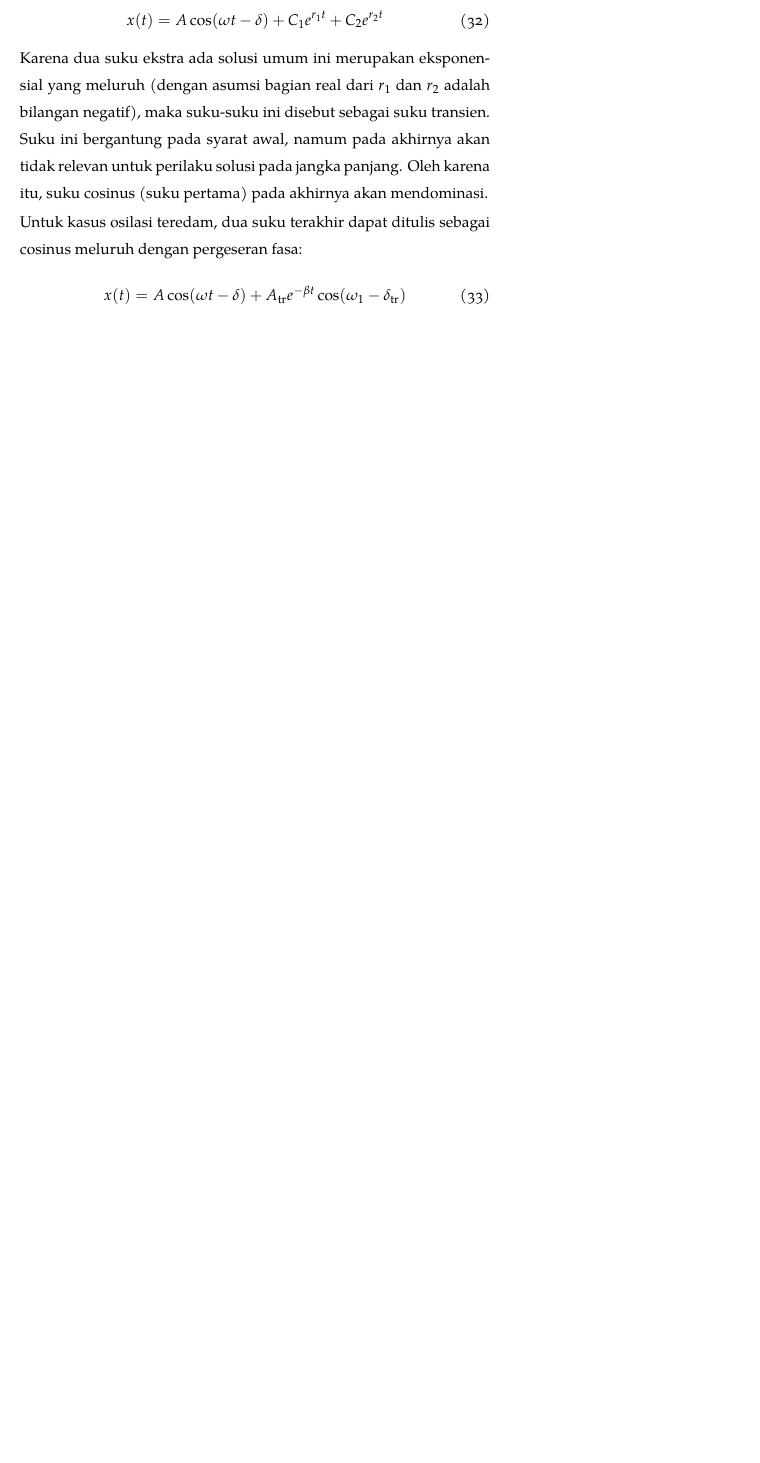
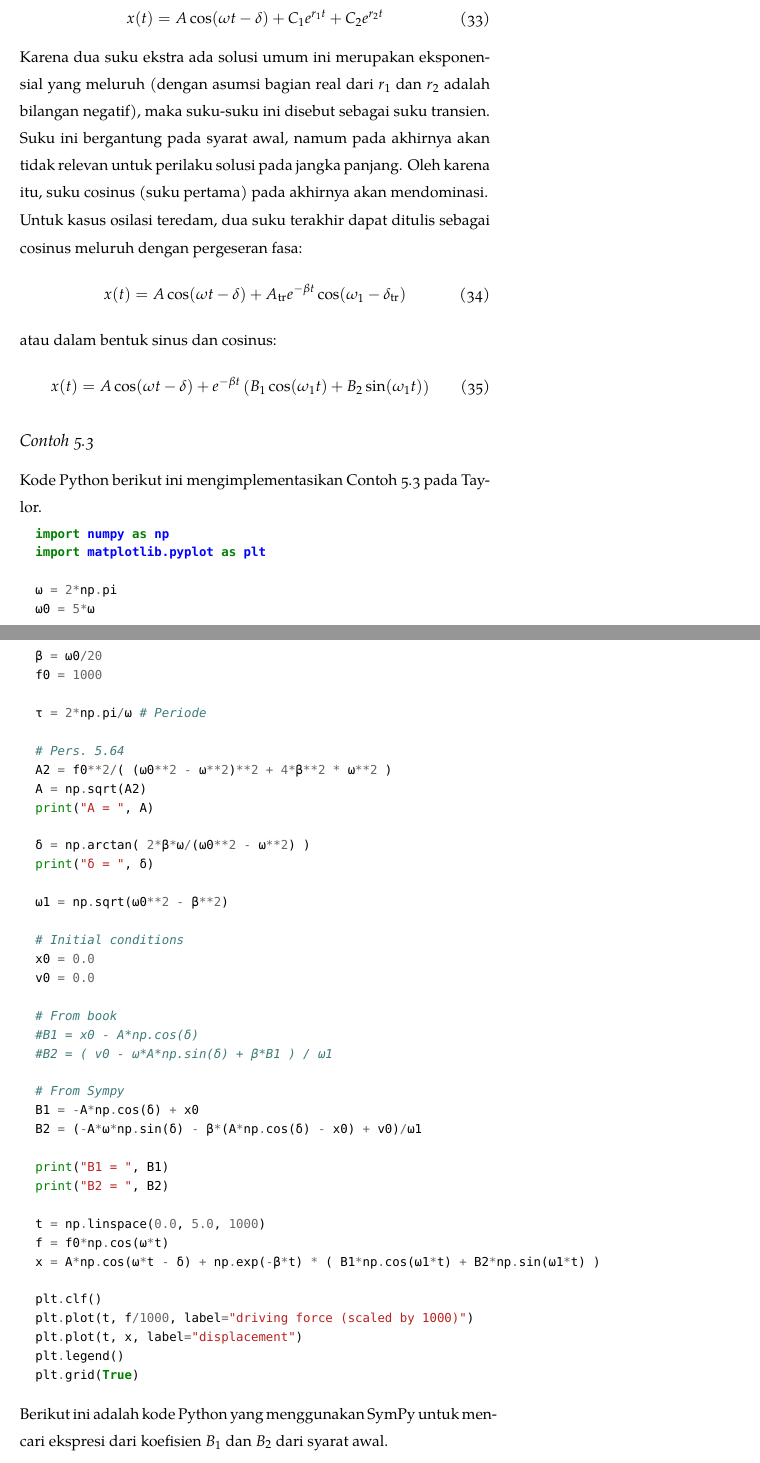
Before and after one commit to f-fathurrahman/diktat-mekanika-teknik, a LaTeX document (osilasi/NOTES_osilasi_01.tex, which reads osilasi/harmonik_terpaksa.tex): part of page 13 of 13 before the commit and two parts of pages 13 and 14 of 15 after it, the two joined at a grey line, cut so that both start at the same text, the shorter picture padded with empty space. Compiled offline with LuaLaTeX; a missing font is replaced by an installed copy or a similar font.

Commit message:
Tambah contoh kode Python

```diff
--- a/osilasi/harmonik_terpaksa.tex
+++ b/osilasi/harmonik_terpaksa.tex
@@ -217,5 +220,99 @@ karena itu, suku cosinus (suku pertama) pada akhirnya akan mendominasi.
 Untuk kasus osilasi teredam, dua suku terakhir dapat ditulis sebagai
 cosinus meluruh dengan pergeseran fasa:
 \begin{equation}
-x(t)=A\cos(\omega t-\delta)+A_{\mathrm{tr}}e^{-\beta t}\cos(\omega_{1}-\delta_{\mathrm{tr}})
+x(t) = A\cos(\omega t-\delta)+A_{\mathrm{tr}}e^{-\beta t}\cos(\omega_{1}-\delta_{\mathrm{tr}})
 \end{equation}
+atau dalam bentuk sinus dan cosinus:
+\begin{equation}
+x(t) = A \cos(\omega t-\delta) + e^{-\beta t} \left(
+    B_1 \cos(\omega_{1}t) + B_2 \sin(\omega_{1}t)
+\right)
+\end{equation}
+
+\subsection{Contoh 5.3}
+
+Kode Python berikut ini mengimplementasikan Contoh 5.3 pada Taylor.
+
+\begin{fullwidth}
+\begin{pythoncode}
+import numpy as np
+import matplotlib.pyplot as plt
+
+ω = 2*np.pi
+ω0 = 5*ω
+β = ω0/20
+f0 = 1000
+
+τ = 2*np.pi/ω # Periode
+
+# Pers. 5.64
+A2 = f0**2/( (ω0**2 - ω**2)**2 + 4*β**2 * ω**2 )
+A = np.sqrt(A2)
+print("A = ", A)
+
+δ = np.arctan( 2*β*ω/(ω0**2 - ω**2) )
+print("δ = ", δ)
+
+ω1 = np.sqrt(ω0**2 - β**2)
+
+# Initial conditions
+x0 = 0.0
+v0 = 0.0
+
+# From book
+#B1 = x0 - A*np.cos(δ)
+#B2 = ( v0 - ω*A*np.sin(δ) + β*B1 ) / ω1
+
+# From Sympy
+B1 = -A*np.cos(δ) + x0
+B2 = (-A*ω*np.sin(δ) - β*(A*np.cos(δ) - x0) + v0)/ω1
+
+print("B1 = ", B1)
+print("B2 = ", B2)
+
+t = np.linspace(0.0, 5.0, 1000)
+f = f0*np.cos(ω*t)
+x = A*np.cos(ω*t - δ) + np.exp(-β*t) * ( B1*np.cos(ω1*t) + B2*np.sin(ω1*t) )
+
+plt.clf()
+plt.plot(t, f/1000, label="driving force (scaled by 1000)")
+plt.plot(t, x, label="displacement")
+plt.legend()
+plt.grid(True)
+\end{pythoncode}
+\end{fullwidth}
+
+Berikut ini adalah kode Python yang menggunakan SymPy untuk mencari ekspresi
+dari koefisien $B_1$ dan $B_2$ dari syarat awal.
+
+\begin{fullwidth}
+\begin{pythoncode}
+from sympy import *
+
+t = symbols("t", real=True)
+
+ω = symbols("omega", real=True, positive=True)
+ω0 = symbols("omega_0", real=True, positive=True)
+ω1 = symbols("omega_1", real=True, positive=True)
+
+β = symbols("beta", real=True, positive=True)
+
+A = symbols("A", real=True)
+δ = symbols("delta", real=True)
+
+B1 = symbols("B_1")
+B2 = symbols("B_2")
+
+xt = A*cos(ω*t - δ) + exp(-β*t) * ( B1*cos(ω1*t) + B2*sin(ω1*t) )
+vt = diff(xt, t, 1)
+
+# Initial conditions (symbolic)
+x0 = symbols("x_0", real=True)
+v0 = symbols("v_0", real=True)
+
+eqn1 = Equality( xt.subs({t: 0.0}), x0 )
+eqn2 = Equality( vt.subs({t: 0.0}), v0 )
+
+sols = solve([eqn1, eqn2], [B1, B2])
+\end{pythoncode}
+\end{fullwidth}
```
Also changed, not shown: osilasi/harmonik_terpaksa.tex (29 more changed lines).
